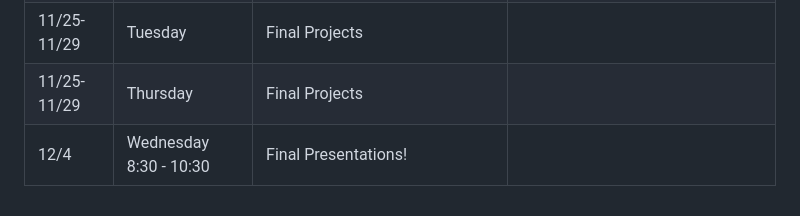
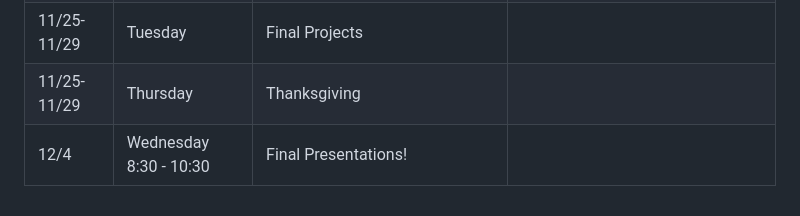
Before and after one commit to NSF-ALL-SPICE-Alliance/DS400, a Markdown page: README.md, the part around the change. GitHub-like rendering.

```diff
--- a/README.md
+++ b/README.md
@@ -62,5 +62,5 @@
 | 11/18-11/22 | Tuesday     | Final Projects                               |            |
 | 11/18-11/22 | Thursday  | Final Projects                               |            |
 | 11/25-11/29 | Tuesday     | Final Projects                               |            |
-| 11/25-11/29 | Thursday  | Final Projects                               |            |
+| 11/25-11/29 | Thursday  | Thanksgiving                            |            |
 | 12/4 | Wednesday 8:30 - 10:30     | Final Presentations!              |            |
```
